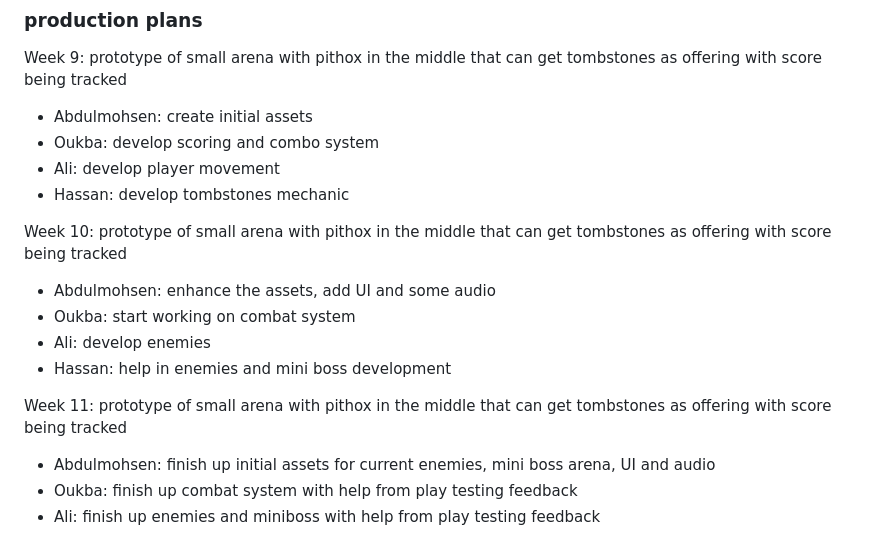
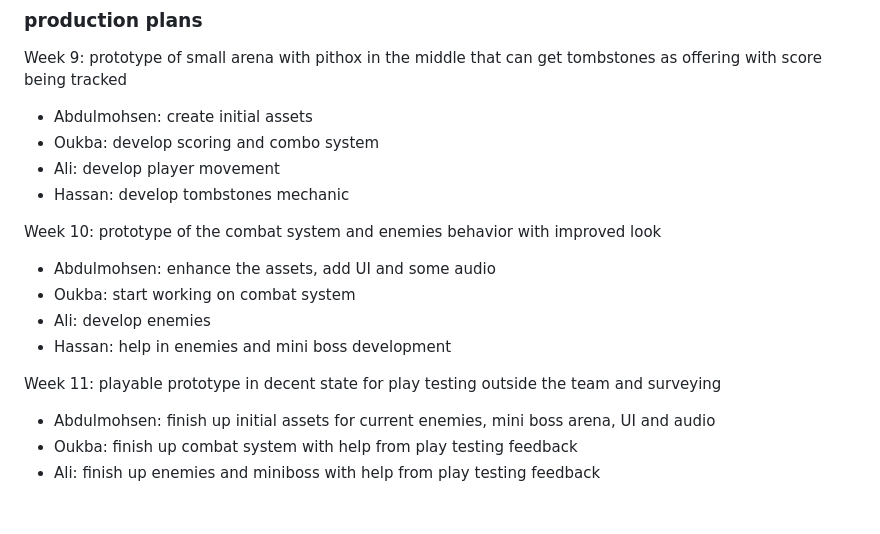
Before and after one commit to Elecwizer/pithox, a Markdown page: docs/phase1/proposal.md, the part around the change. Rendered like a GitHub page; blank space fills up the shorter version.

```diff
--- a/docs/phase1/proposal.md
+++ b/docs/phase1/proposal.md
@@ -56,13 +56,13 @@ Week 9: prototype of small arena with pithox in the middle that can get tombston
 - Ali: develop player movement
 - Hassan: develop tombstones mechanic
 
-Week 10: prototype of small arena with pithox in the middle that can get tombstones as offering with score being tracked
+Week 10: prototype of the combat system and enemies behavior with improved look
 - Abdulmohsen: enhance the assets, add UI and some audio
 - Oukba: start working on combat system
 - Ali: develop enemies
 - Hassan: help in enemies and mini boss development
 
-Week 11: prototype of small arena with pithox in the middle that can get tombstones as offering with score being tracked
+Week 11: playable prototype in decent state for play testing outside the team and surveying
 - Abdulmohsen: finish up initial assets for current enemies, mini boss arena, UI and audio
 - Oukba: finish up combat system with help from play testing feedback
 - Ali: finish up enemies and miniboss with help from play testing feedback
```
